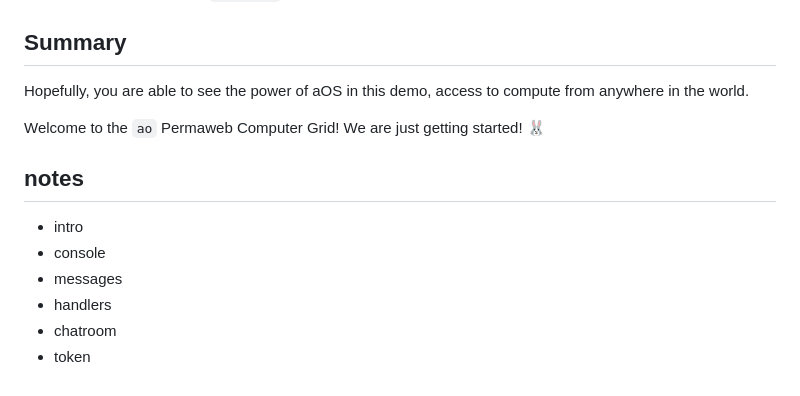
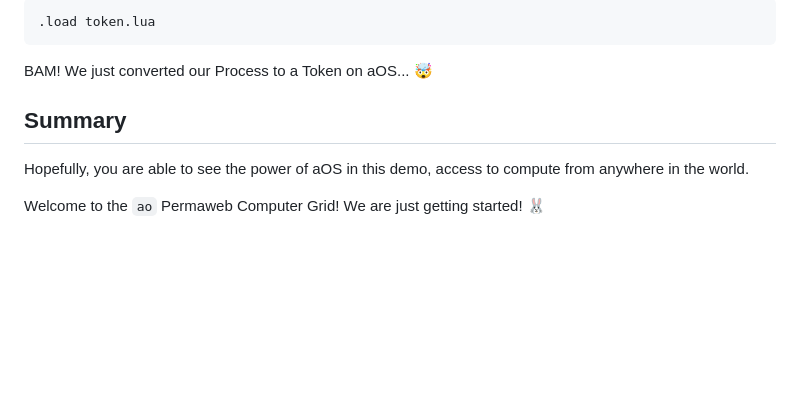
Before and after one commit to permaweb/aos, a Markdown page: README.md, the part around the change printed below. Rendered like a GitHub page; blank space fills up the shorter version.

Commit message:
updating README with chatroom and token placeholders

````diff
--- a/README.md
+++ b/README.md
@@ -142,14 +325,11 @@ For more information about `handlers` check out the handlers [docs](process/hand
+```lua
+.load token.lua
+```
+
+BAM! We just converted our Process to a Token on aOS... 🤯
+
 ## Summary
 
 Hopefully, you are able to see the power of aOS in this demo, access to compute from anywhere in the world.
 
 Welcome to the `ao` Permaweb Computer Grid! We are just getting started! 🐰
-
-## notes
-
-* intro
-* console
-* messages
-* handlers
-* chatroom
-* token
````
Also changed, not shown: other parts of README.md (+183 -0 lines).
